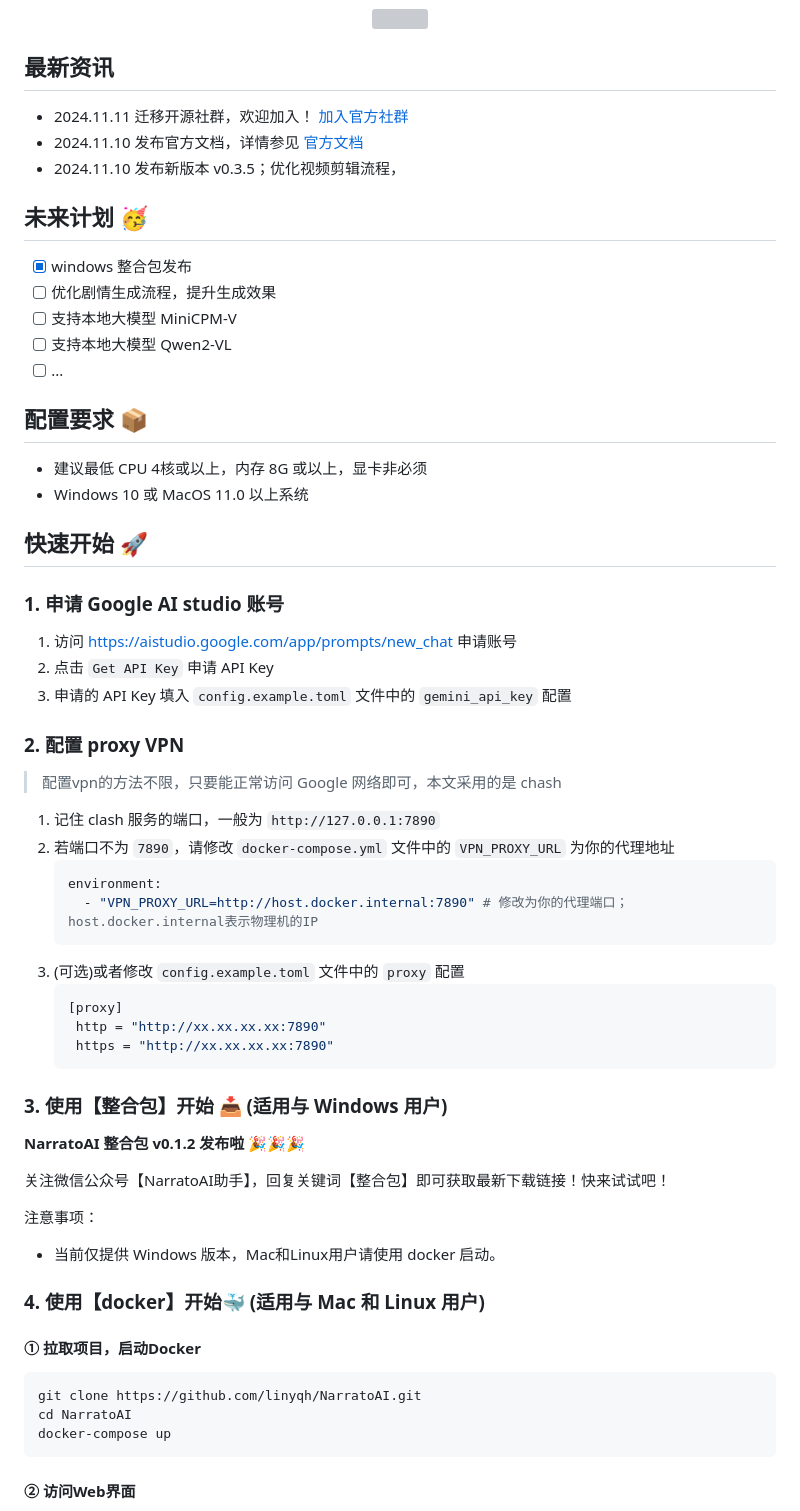
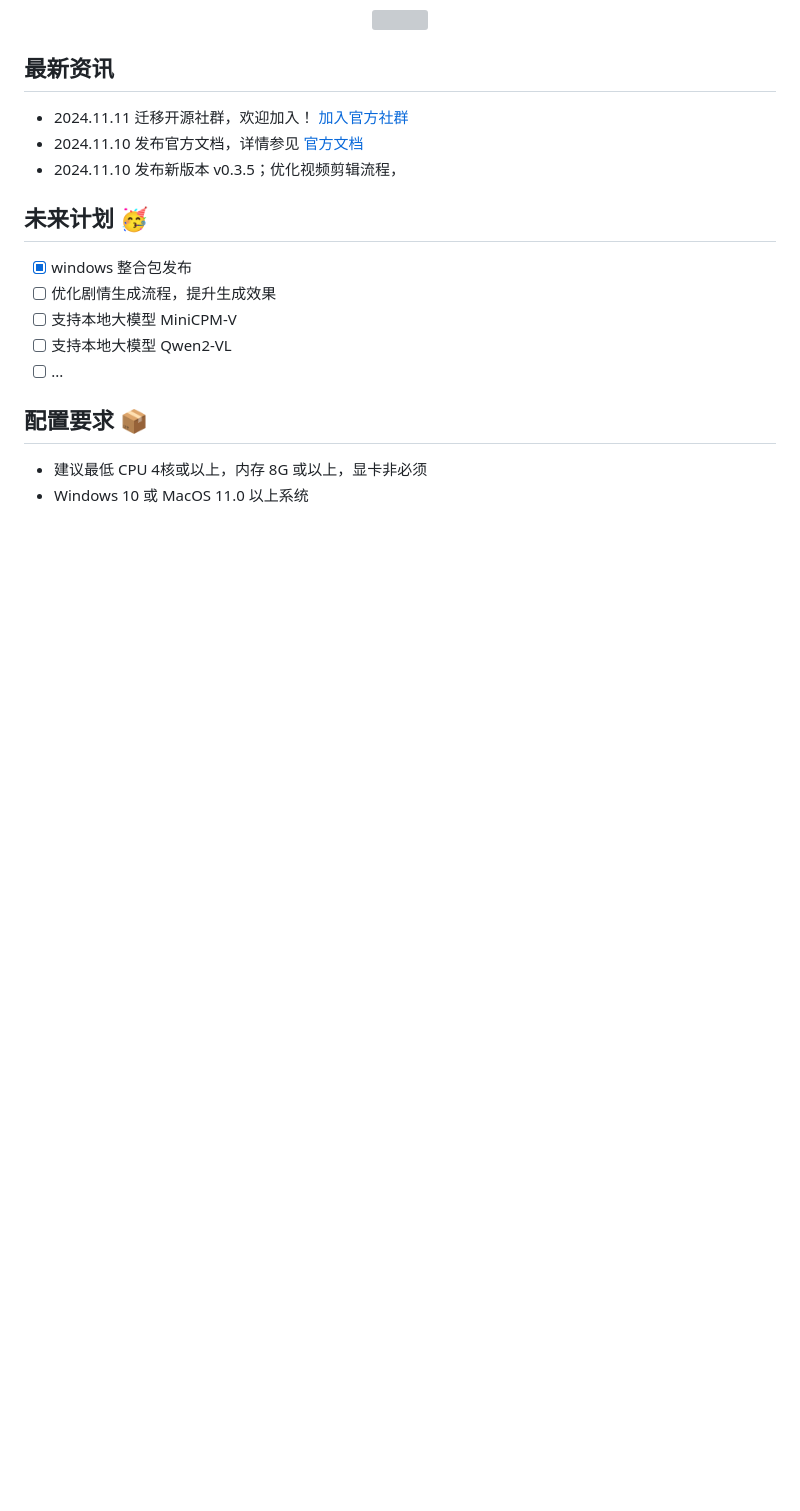
Before and after one commit to linyqh/NarratoAI, a Markdown page: README.md, the part around one of its changes. GitHub-like rendering; blank space fills up the shorter version; grey boxes are pictures that could not be loaded.

````diff
--- a/README.md
+++ b/README.md
@@ -48,42 +48,3 @@ NarratoAI 是一个自动化影视解说工具，基于LLM实现文案撰写、
 - 建议最低 CPU 4核或以上，内存 8G 或以上，显卡非必须
 - Windows 10 或 MacOS 11.0 以上系统
 
-## 快速开始 🚀
-### 1. 申请 Google AI studio 账号
-1. 访问 https://aistudio.google.com/app/prompts/new_chat 申请账号
-2. 点击 `Get API Key` 申请 API Key
-3. 申请的 API Key 填入 `config.example.toml` 文件中的 `gemini_api_key` 配置
-
-### 2. 配置 proxy VPN
-> 配置vpn的方法不限，只要能正常访问 Google 网络即可，本文采用的是 chash
-1. 记住 clash 服务的端口，一般为 `http://127.0.0.1:7890`
-2. 若端口不为 `7890`，请修改 `docker-compose.yml` 文件中的 `VPN_PROXY_URL` 为你的代理地址
-   ```yaml
-   environment:
-     - "VPN_PROXY_URL=http://host.docker.internal:7890" # 修改为你的代理端口；host.docker.internal表示物理机的IP
-   ```
-3. (可选)或者修改 `config.example.toml` 文件中的 `proxy` 配置
-   ```toml
-   [proxy]
-    http = "http://xx.xx.xx.xx:7890"
-    https = "http://xx.xx.xx.xx:7890"
-   ```
-
-### 3. 使用【整合包】开始 📥 (适用与 Windows 用户)
-**NarratoAI 整合包 v0.1.2 发布啦** 🎉🎉🎉
-
-关注微信公众号【NarratoAI助手】，回复关键词【整合包】即可获取最新下载链接！快来试试吧！
-
-注意事项：
-   - 当前仅提供 Windows 版本，Mac和Linux用户请使用 docker 启动。
-
-
-### 4. 使用【docker】开始🐳 (适用与 Mac 和 Linux 用户)
-#### ① 拉取项目，启动Docker
-```shell
-git clone https://github.com/linyqh/NarratoAI.git
-cd NarratoAI
-docker-compose up
-```
-#### ② 访问Web界面
-
````
Also changed, not shown: other parts of README.md (+3 -89 lines).
